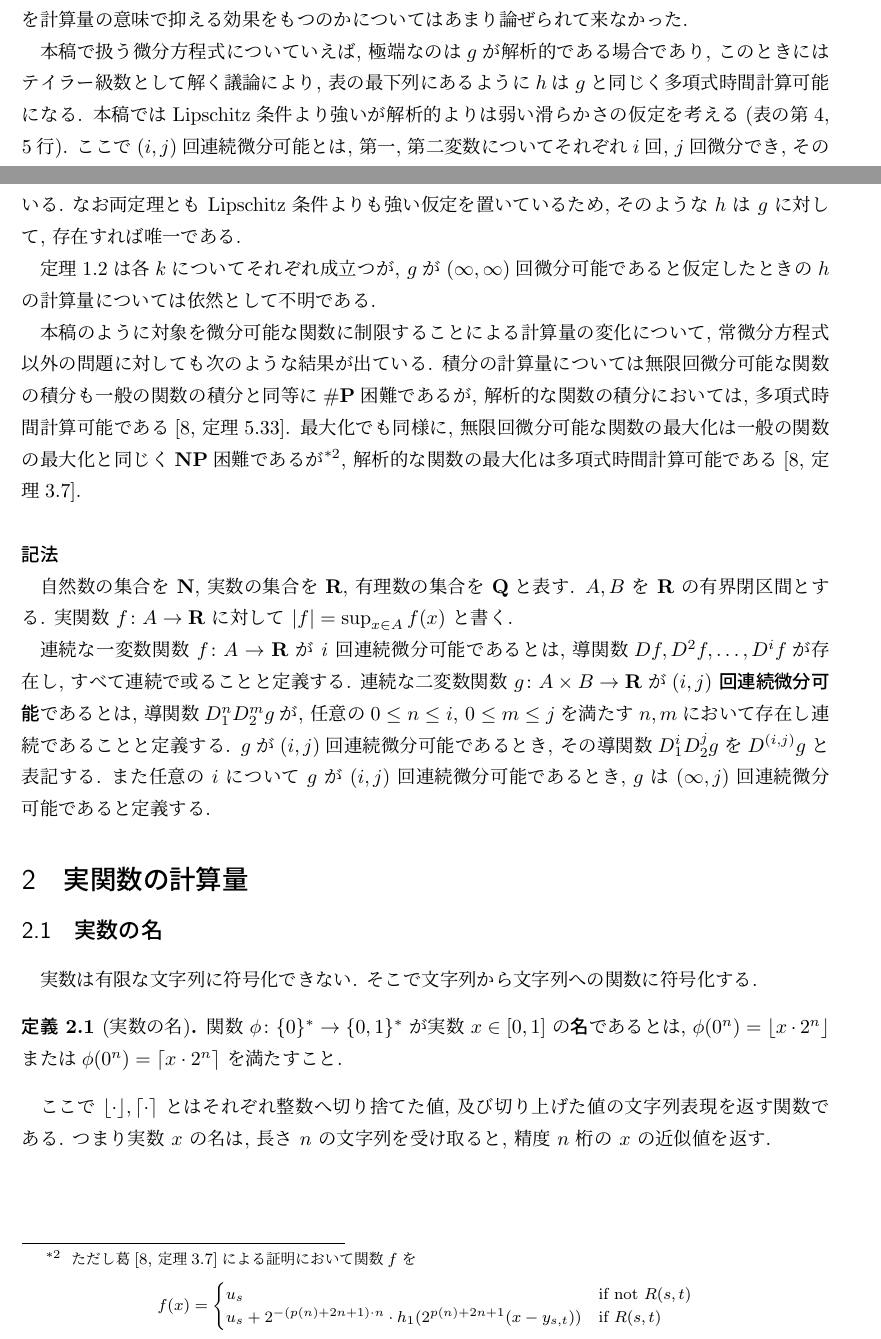
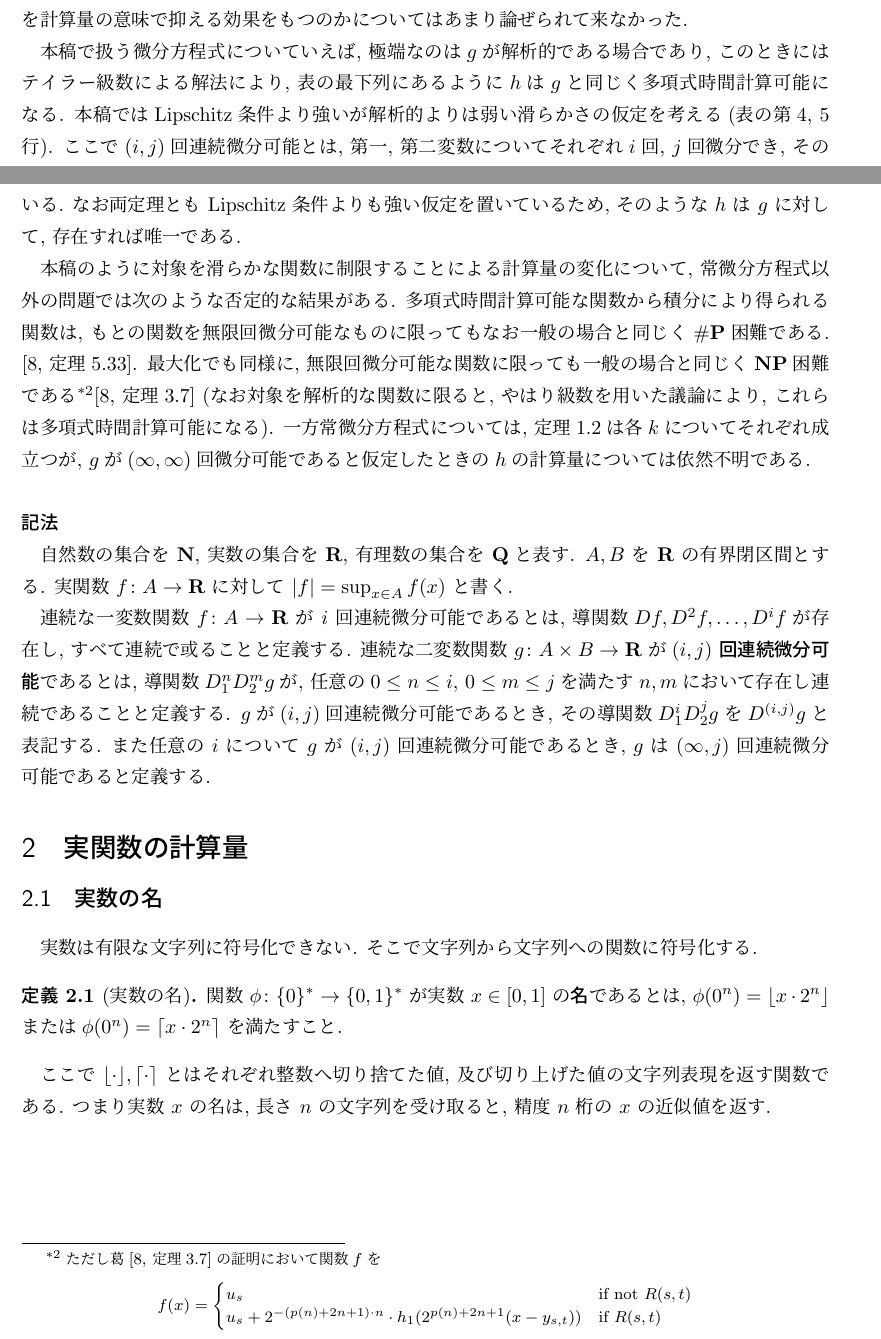
Before and after one commit to ex-hota911/LA2011Winter, a LaTeX document (fulltext.tex, which reads introduction.tex): two parts of pages 2 and 3 of 16, joined at a grey line, cut so that both start at the same text. Compiled offline with pLaTeX and dvipdfmx.

Commit message:
序論（最終段）

```diff
--- a/introduction.tex
+++ b/introduction.tex
@@ -60,7 +60,7 @@ $h$の複雑さを調べることである.
 
 本稿で扱う微分方程式についていえば,
 極端なのは$g$が解析的である場合であり,
-このときにはテイラー級数として解く議論により,
+このときにはテイラー級数による解法により,
 表の最下列にあるように$h$は$g$と同じく多項式時間計算可能になる.
 本稿ではLipschitz条件より強いが解析的よりは弱い滑らかさの仮定を考える
 (表の第4, 5行).
@@ -103,27 +103,31 @@ $g \colon [0,1] \times [-1, 1] \to \R$ と書いたのは,
 なお両定理とも Lipschitz 条件よりも強い仮定を置いているため,
 そのような $h$ は $g$ に対して, 存在すれば唯一である.
 
-定理\ref{KTimesIsCH}は各$k$についてそれぞれ成立つが,
-$g$が$(\infty, \infty)$回微分可能であると仮定したときの
-$h$の計算量については依然として不明である.
-
-本稿のように対象を微分可能な関数に制限することによる計算量の変化について,
-常微分方程式以外の問題に対しても次のような結果が出ている.
-積分の計算量については
-無限回微分可能な関数の積分も一般の関数の積分と同等に$\classNumberP$困難であるが,
-解析的な関数の積分においては, 多項式時間計算可能である\cite[定理5.33]{ko1991complexity}.
-最大化でも同様に, 無限回微分可能な関数の最大化は一般の関数の最大化と同じく
-$\classNP$困難であるが
-\footnote{
-ただし葛\cite[定理3.7]{ko1991complexity}による証明において関数$f$を
+本稿のように対象を滑らかな関数に制限することによる計算量の変化について,
+常微分方程式以外の問題では次のような否定的な結果がある.
+多項式時間計算可能な関数から積分により得られる関数は,
+もとの関数を無限回微分可能なものに限っても
+なお一般の場合と同じく$\classNumberP$困難である.
+\cite[定理5.33]{ko1991complexity}.
+最大化でも同様に,
+無限回微分可能な関数に限っても一般の場合と同じく
+$\classNP$困難である
+\footnote{%
+ただし葛\cite[定理3.7]{ko1991complexity}の証明において関数$f$を
 \[f(x) =
 \begin{cases}
  u_s & \text{if not } R(s,t) \\
  u_s + 2^{-(p(n)+2n+1)\cdot n} \cdot h_1(2^{p(n)+2n+1} (x - y_{s,t})) & \text{if } R(s,t)
 \end{cases}\]
 に修正する必要がある.
-},
-解析的な関数の最大化は多項式時間計算可能である\cite[定理3.7]{ko1991complexity}.
+}\cite[定理3.7]{ko1991complexity}
+(なお対象を解析的な関数に限ると,
+やはり級数を用いた議論により,
+これらは多項式時間計算可能になる).
+一方常微分方程式については,
+定理\ref{KTimesIsCH}は各$k$についてそれぞれ成立つが,
+$g$が$(\infty, \infty)$回微分可能であると仮定したときの
+$h$の計算量については依然不明である.
 
 \subsubsection*{記法}
 自然数の集合を $\N$, 実数の集合を $\R$,
```
Also changed, not shown: fulltext.pdf.
